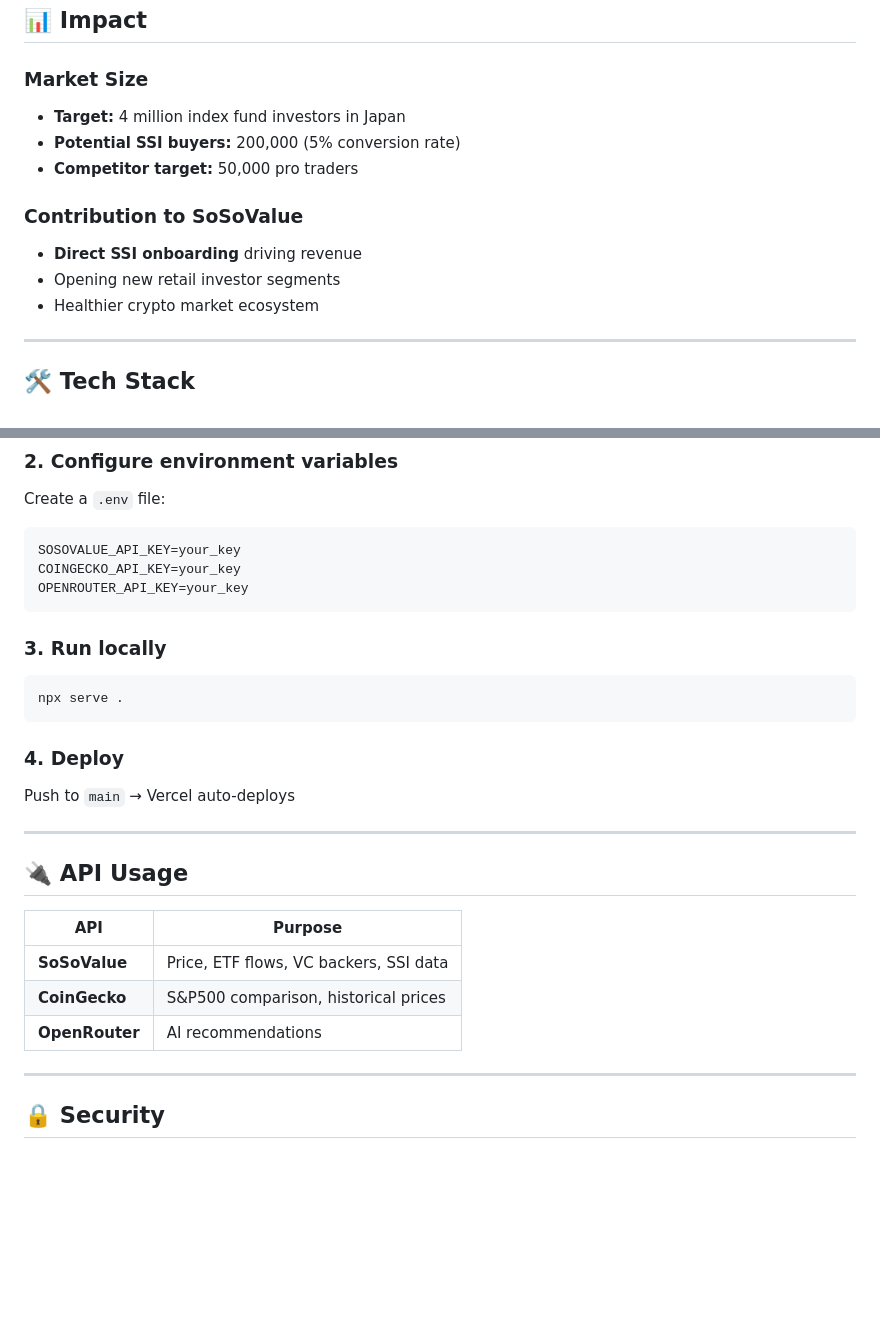
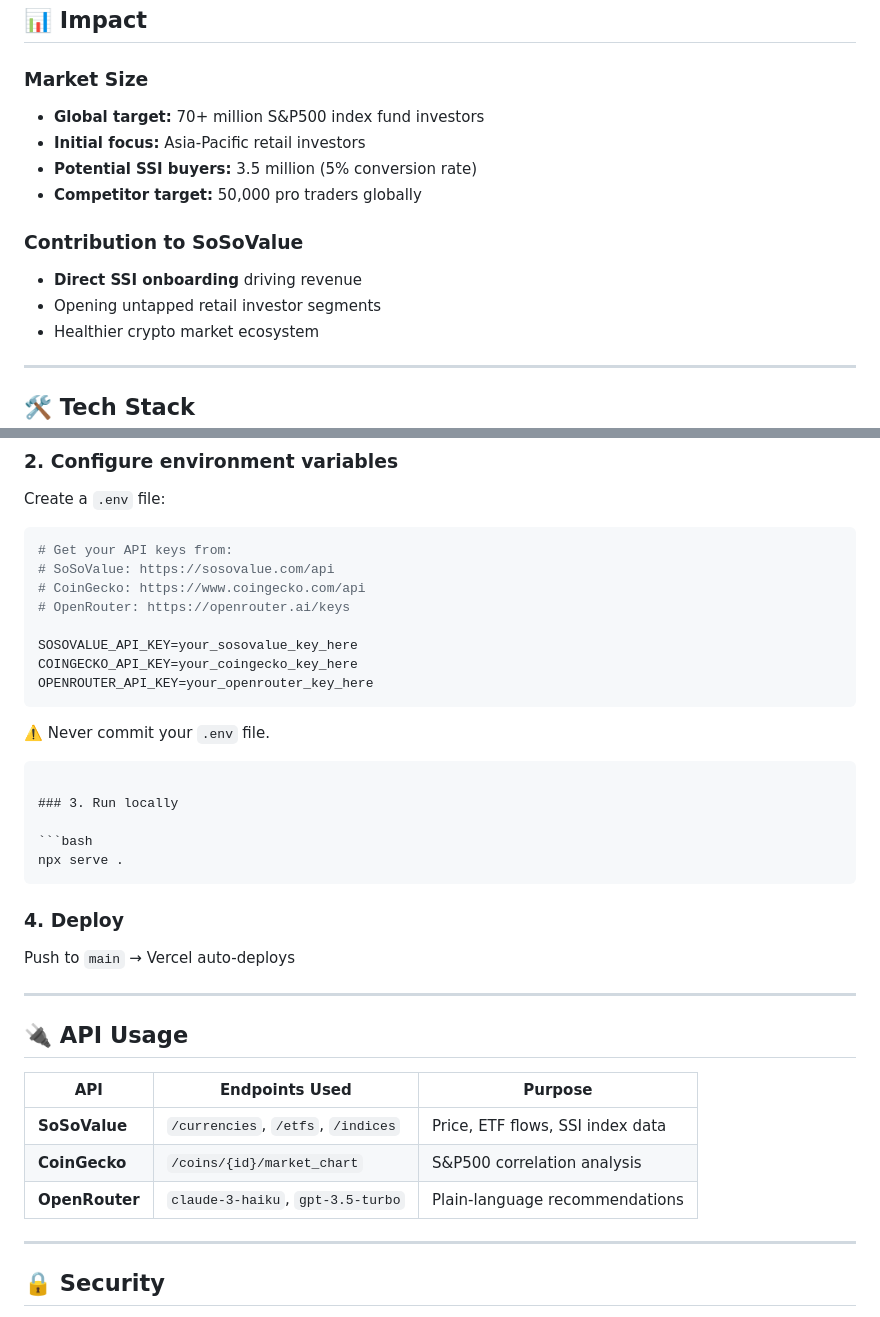
Before and after one commit to mnrj-vv-w/safebridge-ai, a Markdown page: README.md, 2 parts joined by grey strips. Rendered like a GitHub page; blank space fills up the shorter version.

````diff
--- a/README.md
+++ b/README.md
@@ -76,13 +76,14 @@ User Input (Token / SSI name)
 ## 📊 Impact
 
 ### Market Size
-- **Target:** 4 million index fund investors in Japan
-- **Potential SSI buyers:** 200,000 (5% conversion rate)
-- **Competitor target:** 50,000 pro traders
+- **Global target:** 70+ million S&P500 index fund investors
+- **Initial focus:** Asia-Pacific retail investors
+- **Potential SSI buyers:** 3.5 million (5% conversion rate)
+- **Competitor target:** 50,000 pro traders globally
 
 ### Contribution to SoSoValue
 - **Direct SSI onboarding** driving revenue
-- Opening new retail investor segments
+- Opening untapped retail investor segments
 - Healthier crypto market ecosystem
 
 ---
@@ -111,9 +112,18 @@ cd safebridge-ai
 Create a `.env` file:
 
 ```env
-SOSOVALUE_API_KEY=your_key
-COINGECKO_API_KEY=your_key
-OPENROUTER_API_KEY=your_key
+# Get your API keys from:
+# SoSoValue: https://sosovalue.com/api
+# CoinGecko: https://www.coingecko.com/api
+# OpenRouter: https://openrouter.ai/keys
+
+SOSOVALUE_API_KEY=your_sosovalue_key_here
+COINGECKO_API_KEY=your_coingecko_key_here
+OPENROUTER_API_KEY=your_openrouter_key_here
+```
+
+⚠️ Never commit your `.env` file.
+
 ```
 
 ### 3. Run locally
@@ -130,11 +140,11 @@ Push to `main` → Vercel auto-deploys
 
 ## 🔌 API Usage
 
-| API | Purpose |
-|---|---|
-| **SoSoValue** | Price, ETF flows, VC backers, SSI data |
-| **CoinGecko** | S&P500 comparison, historical prices |
-| **OpenRouter** | AI recommendations |
+| API | Endpoints Used | Purpose |
+|---|---|---|
+| **SoSoValue** | `/currencies`, `/etfs`, `/indices` | Price, ETF flows, SSI index data |
+| **CoinGecko** | `/coins/{id}/market_chart` | S&P500 correlation analysis |
+| **OpenRouter** | `claude-3-haiku`, `gpt-3.5-turbo` | Plain-language recommendations |
 
 ---
 
````
